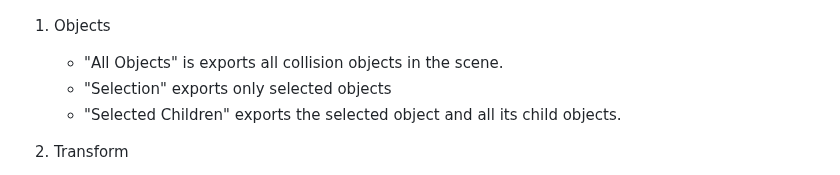
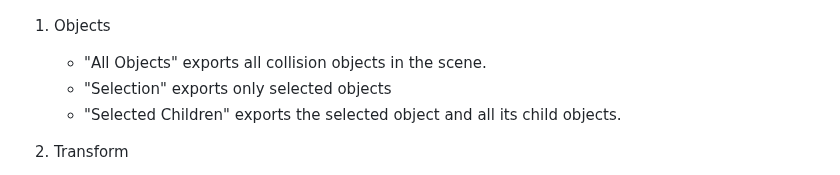
Before and after one commit to Lucius64/kenshi_io_blender, a Markdown page: docs/Option_description.md, the part around the change. GitHub-like rendering.

```diff
--- a/docs/Option_description.md
+++ b/docs/Option_description.md
@@ -121,7 +121,7 @@
 ![export_3](image/option_export_physx.png)
 
 1. Objects
-    - "All Objects" is exports all collision objects in the scene.
+    - "All Objects" exports all collision objects in the scene.
     - "Selection" exports only selected objects
     - "Selected Children" exports the selected object and all its child objects.
 
```
